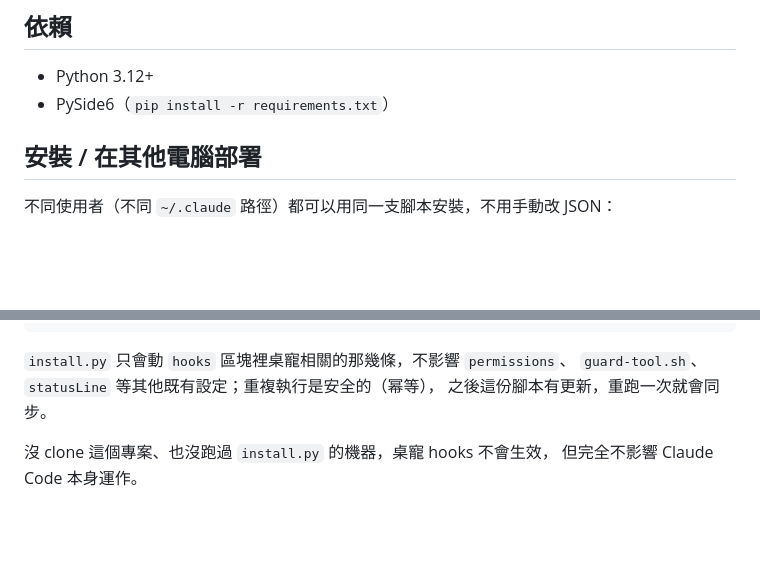
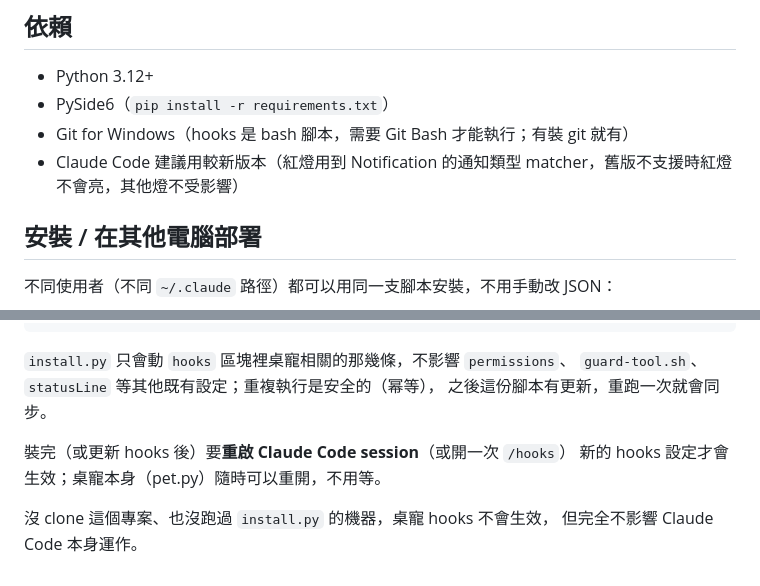
Before and after one commit to pia8628/TerminalPet, a Markdown page: README.md, 2 parts joined by grey strips. Drawn GitHub-style; blank space fills up the shorter version.

Commit message:
docs: README 補充 Git Bash 依賴與 hooks 生效需重啟的說明
Co-Authored-By: Claude Fable 5 <noreply@anthropic.com>

```diff
--- a/README.md
+++ b/README.md
@@ -71,6 +71,8 @@ python set_state.py waiting   # 手動切狀態，測試桌寵反應
 
 - Python 3.12+
 - PySide6（`pip install -r requirements.txt`）
+- Git for Windows（hooks 是 bash 腳本，需要 Git Bash 才能執行；有裝 git 就有）
+- Claude Code 建議用較新版本（紅燈用到 Notification 的通知類型 matcher，舊版不支援時紅燈不會亮，其他燈不受影響）
 
 ## 安裝 / 在其他電腦部署
 
@@ -88,5 +90,8 @@ python install.py --dry-run  # 只想先看看會改什麼，不實際寫入
 `guard-tool.sh`、`statusLine` 等其他既有設定；重複執行是安全的（幂等），
 之後這份腳本有更新，重跑一次就會同步。
 
+裝完（或更新 hooks 後）要**重啟 Claude Code session**（或開一次 `/hooks`）
+新的 hooks 設定才會生效；桌寵本身（pet.py）隨時可以重開，不用等。
+
 沒 clone 這個專案、也沒跑過 `install.py` 的機器，桌寵 hooks 不會生效，
 但完全不影響 Claude Code 本身運作。
```
